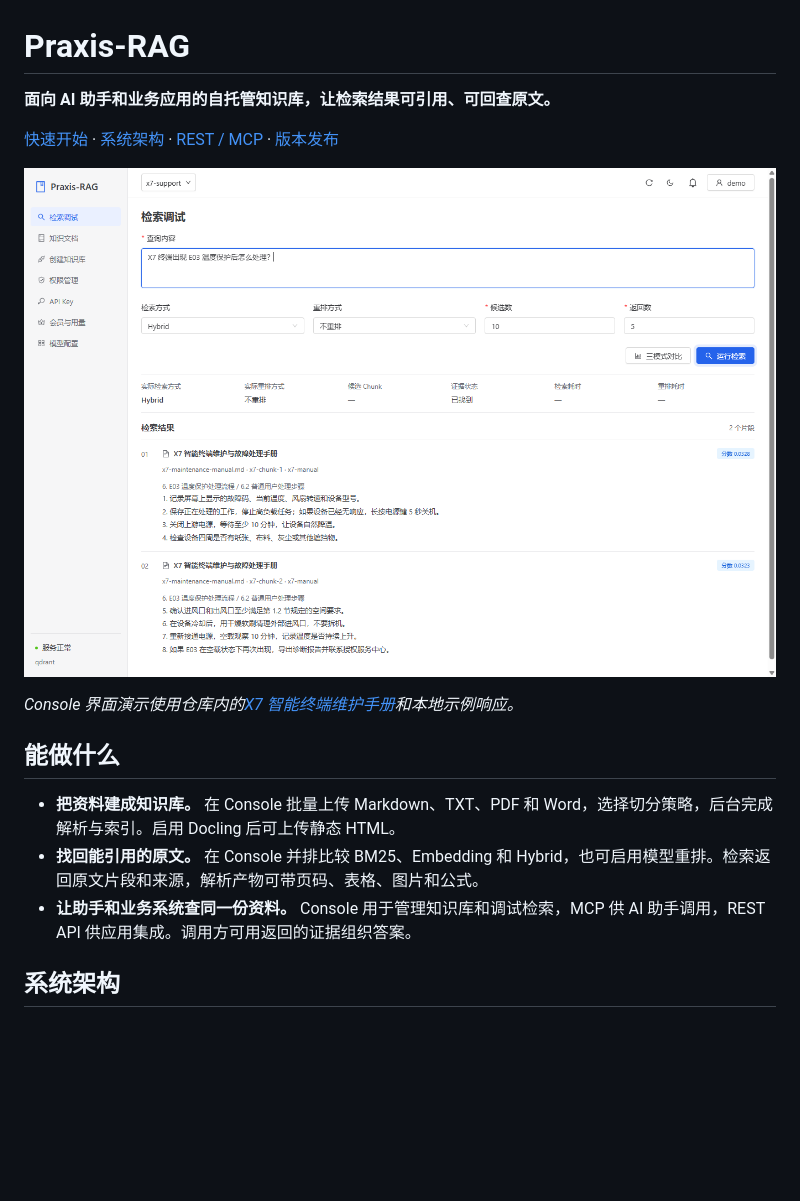
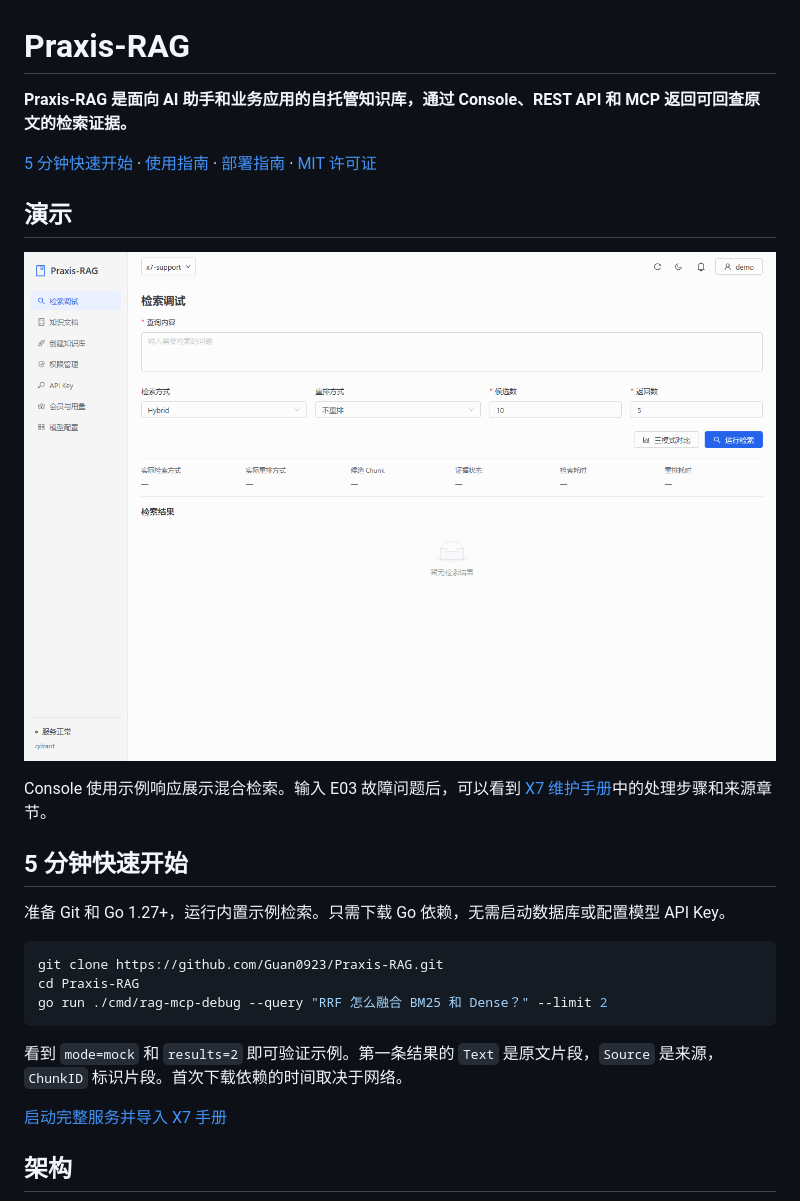
Before and after one commit to Guan0923/Praxis-RAG, a Markdown page: README.md, the part around one of its changes. Drawn GitHub-style; pictures changed too: docs/images/console-search.gif (added); blank space fills up the shorter version.

Commit message:
docs: rebuild Praxis-RAG landing page and add Console demo

````diff
--- a/README.md
+++ b/README.md
@@ -1,20 +1,30 @@
 # Praxis-RAG
 
-**面向 AI 助手和业务应用的自托管知识库，让检索结果可引用、可回查原文。**
+**Praxis-RAG 是面向 AI 助手和业务应用的自托管知识库，通过 Console、REST API 和 MCP 返回可回查原文的检索证据。**
 
-[快速开始](#快速开始) · [系统架构](#系统架构) · [REST / MCP](docs/USAGE.md#5-rest-api-示例) · [版本发布](https://github.com/Guan0923/Praxis-RAG/releases)
+[5 分钟快速开始](#5-分钟快速开始) · [使用指南](docs/USAGE.md) · [部署指南](docs/DEPLOYMENT.md) · [MIT 许可证](LICENSE)
 
-![Praxis-RAG Console 检索调试页面，展示X7 智能终端手册的 E03 温度保护处理步骤和来源章节](docs/images/console-search.png)
+## 演示
 
-*Console 界面演示使用仓库内的[X7 智能终端维护手册](examples/knowledge/x7-maintenance-manual.md)和本地示例响应。*
+![Console 检索 X7 终端的 E03 故障码并显示手册原文与来源章节](docs/images/console-search.gif)
 
-## 能做什么
+Console 使用示例响应展示混合检索。输入 E03 故障问题后，可以看到 [X7 维护手册](examples/knowledge/x7-maintenance-manual.md)中的处理步骤和来源章节。
 
-- **把资料建成知识库。** 在 Console 批量上传 Markdown、TXT、PDF 和 Word，选择切分策略，后台完成解析与索引。启用 Docling 后可上传静态 HTML。
-- **找回能引用的原文。** 在 Console 并排比较 BM25、Embedding 和 Hybrid，也可启用模型重排。检索返回原文片段和来源，解析产物可带页码、表格、图片和公式。
-- **让助手和业务系统查同一份资料。** Console 用于管理知识库和调试检索，MCP 供 AI 助手调用，REST API 供应用集成。调用方可用返回的证据组织答案。
+## 5 分钟快速开始
 
-## 系统架构
+准备 Git 和 Go 1.27+，运行内置示例检索。只需下载 Go 依赖，无需启动数据库或配置模型 API Key。
+
+```sh
+git clone https://github.com/Guan0923/Praxis-RAG.git
+cd Praxis-RAG
+go run ./cmd/rag-mcp-debug --query "RRF 怎么融合 BM25 和 Dense？" --limit 2
+```
+
+看到 `mode=mock` 和 `results=2` 即可验证示例。第一条结果的 `Text` 是原文片段，`Source` 是来源，`ChunkID` 标识片段。首次下载依赖的时间取决于网络。
+
+[启动完整服务并导入 X7 手册](docs/USAGE.md#用-console-跑通文档导入与检索)
+
+## 架构
 
 ```mermaid
 flowchart LR
````
Also changed, not shown: other parts of README.md (+18 -62 lines), docs/USAGE.md (+25 -0 lines).
